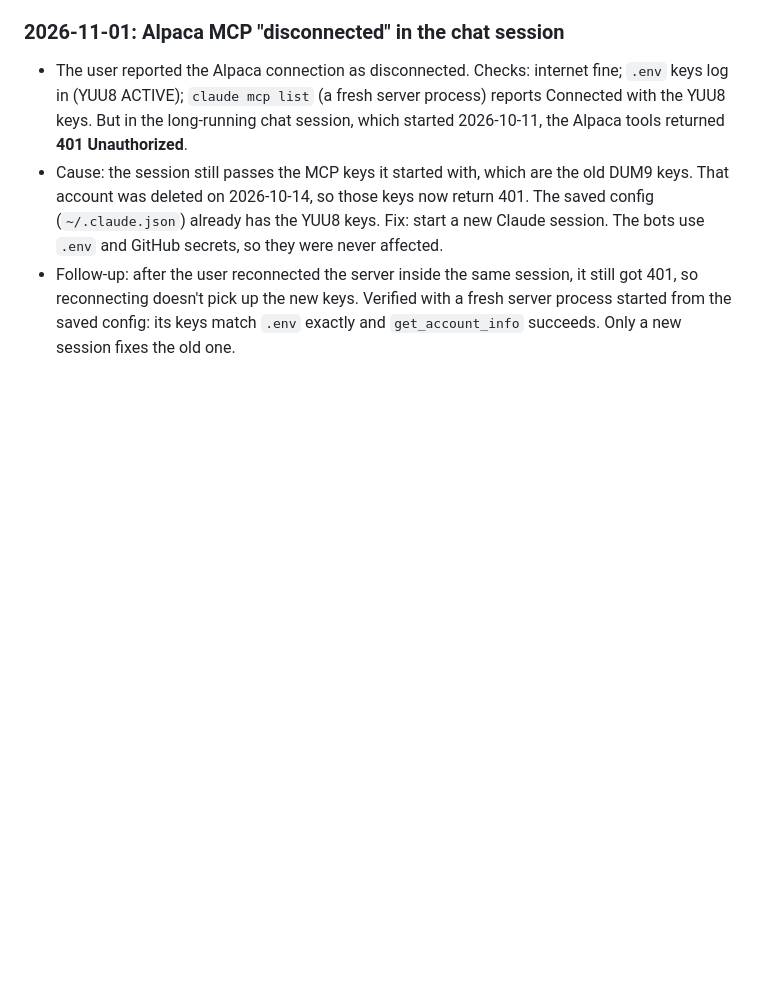
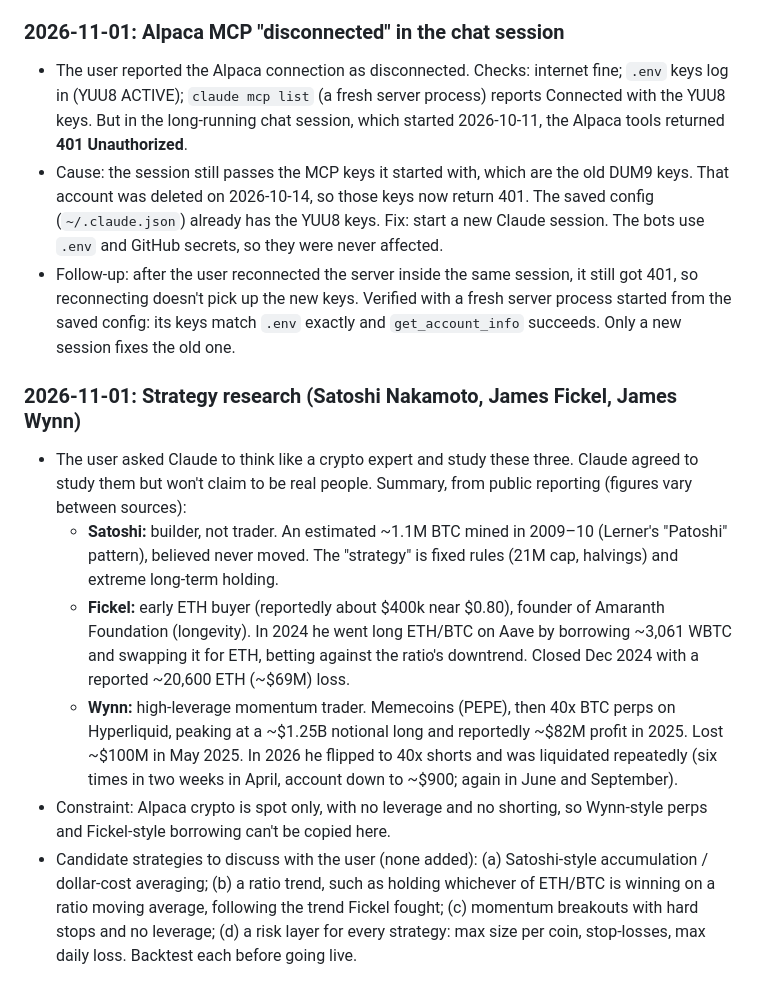
Before and after one commit to stormac02-max/spikeai-trading-bot, a Markdown page: PROJECT_LOG.md, the part around the change. Rendered like a GitHub page; blank space fills up the shorter version.

Commit message:
Log: strategy research on Satoshi, Fickel and Wynn
Co-Authored-By: Claude Opus 5.5 <noreply@anthropic.com>

```diff
--- a/PROJECT_LOG.md
+++ b/PROJECT_LOG.md
@@ -193,3 +193,22 @@ use the Alpaca tools. The bots don't use the MCP server, so they're unaffected.
 - Follow-up: after the user reconnected the server inside the same session, it still got 401, so reconnecting
   doesn't pick up the new keys. Verified with a fresh server process started from the saved config: its keys
   match `.env` exactly and `get_account_info` succeeds. Only a new session fixes the old one.
+
+### 2026-11-01: Strategy research (Satoshi Nakamoto, James Fickel, James Wynn)
+- The user asked Claude to think like a crypto expert and study these three. Claude agreed to study them but
+  won't claim to be real people. Summary, from public reporting (figures vary between sources):
+  - **Satoshi:** builder, not trader. An estimated ~1.1M BTC mined in 2009–10 (Lerner's "Patoshi" pattern),
+    believed never moved. The "strategy" is fixed rules (21M cap, halvings) and extreme long-term holding.
+  - **Fickel:** early ETH buyer (reportedly about $400k near $0.80), founder of Amaranth Foundation (longevity).
+    In 2024 he went long ETH/BTC on Aave by borrowing ~3,061 WBTC and swapping it for ETH, betting against the
+    ratio's downtrend. Closed Dec 2024 with a reported ~20,600 ETH (~$69M) loss.
+  - **Wynn:** high-leverage momentum trader. Memecoins (PEPE), then 40x BTC perps on Hyperliquid, peaking at a
+    ~$1.25B notional long and reportedly ~$82M profit in 2025. Lost ~$100M in May 2025. In 2026 he flipped
+    to 40x shorts and was liquidated repeatedly (six times in two weeks in April, account down to ~$900; again
+    in June and September).
+- Constraint: Alpaca crypto is spot only, with no leverage and no shorting, so Wynn-style perps and
+  Fickel-style borrowing can't be copied here.
+- Candidate strategies to discuss with the user (none added): (a) Satoshi-style accumulation / dollar-cost
+  averaging; (b) a ratio trend, such as holding whichever of ETH/BTC is winning on a ratio moving average,
+  following the trend Fickel fought; (c) momentum breakouts with hard stops and no leverage; (d) a risk layer
+  for every strategy: max size per coin, stop-losses, max daily loss. Backtest each before going live.
```
